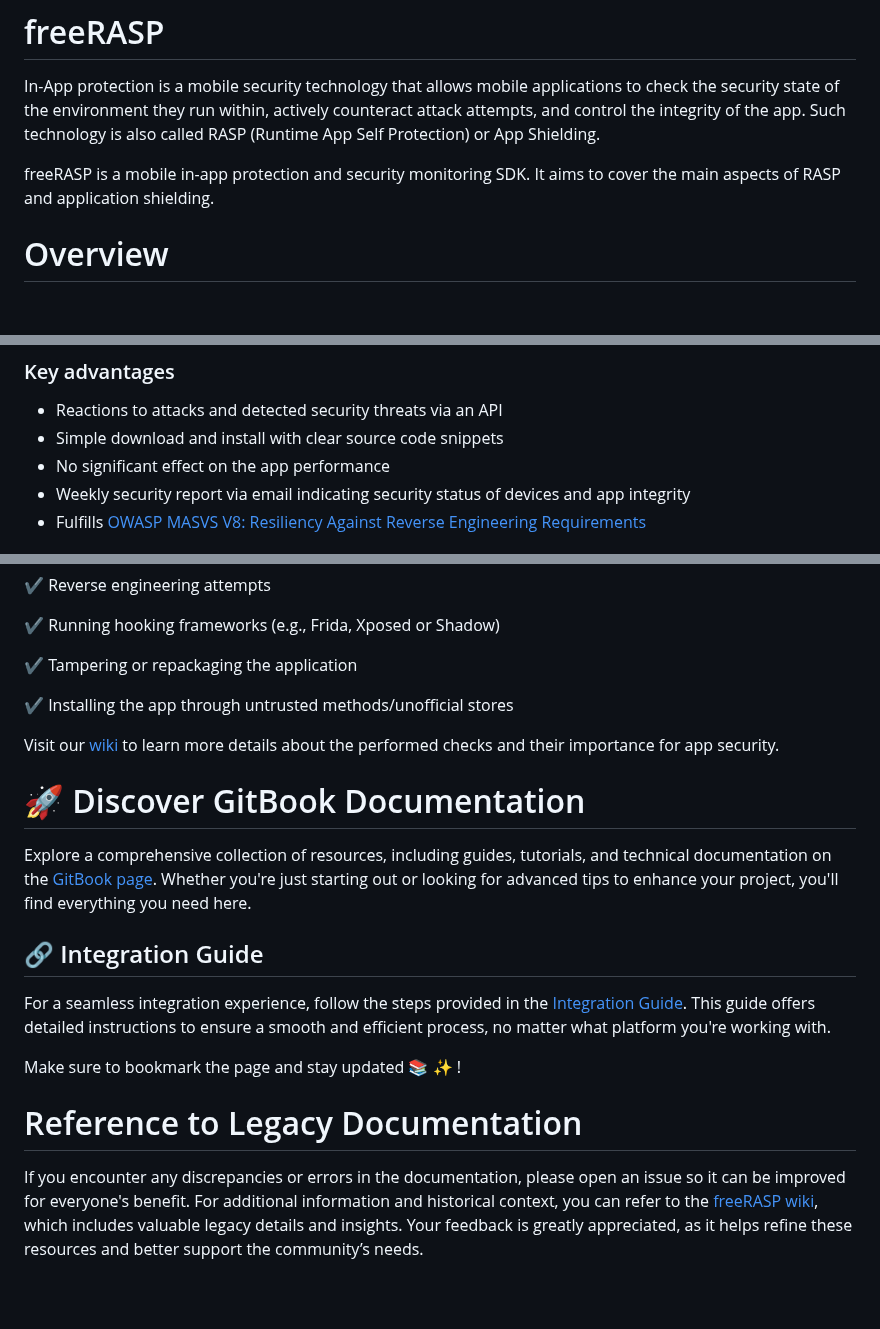
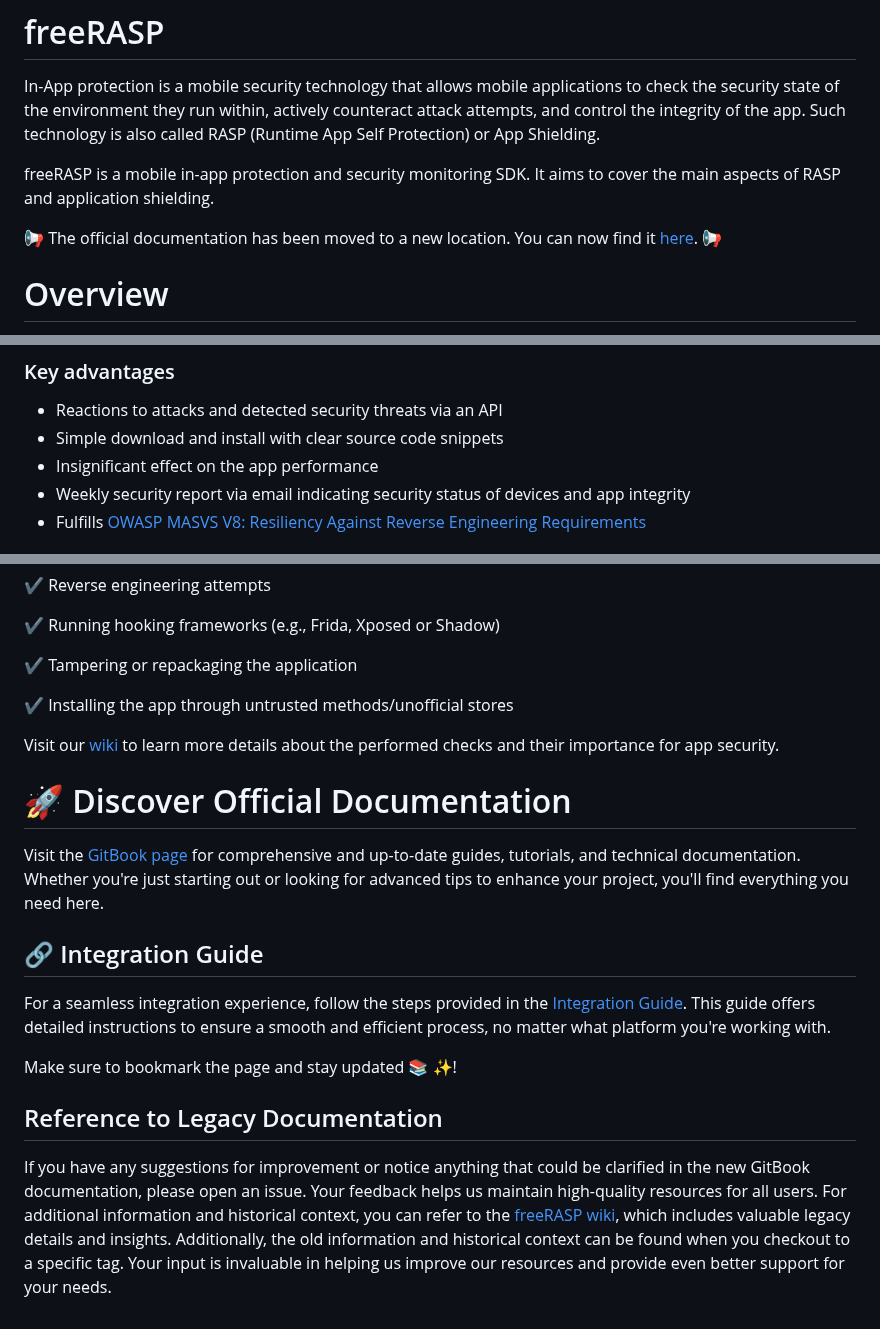
Before and after one commit to talsec/Free-RASP-Community, a Markdown page: README.md, 3 parts joined by grey strips. Drawn GitHub-style; blank space fills up the shorter version.

Commit message:
Update README with GitBook and integration guide links v.2

```diff
--- a/README.md
+++ b/README.md
@@ -10,6 +10,8 @@
 In-App protection is a mobile security technology that allows mobile applications to check the security state of the environment they run within, actively counteract attack attempts, and control the integrity of the app. Such technology is also called RASP (Runtime App Self Protection) or App Shielding.
 
 freeRASP is a mobile in-app protection and security monitoring SDK. It aims to cover the  main aspects of RASP and application shielding.
+
+:loudspeaker: The official documentation has been moved to a new location. You can now find it [here](https://talsec.gitbook.io/freerasp). :loudspeaker:
 
 # Overview
 The freeRASP is a lightweight and easy-to-integrate security library designed to protect apps from potential  threats during their runtime. It contains multiple security checks, each aimed to cover a possible attack vector to ensure a high level of application security. Among other options, it is able to detect reverse engineering, repackaging or cloning attempts, and running in an unsafe OS environment. It is freely distributed for all mobile platforms and is also available for Flutter, Capacitor, Cordova and React Native developers.
@@ -25,7 +27,7 @@ You can check platform-specific submodules for the installation guide and specif
 ### Key advantages
 * Reactions to attacks and detected security threats via an API
 * Simple download and install with clear source code snippets
-* No significant effect on the app performance
+* Insignificant effect on the app performance
 * Weekly security report via email indicating security status of devices and app integrity
 * Fulfills [OWASP MASVS V8: Resiliency Against Reverse Engineering Requirements](https://mobile-security.gitbook.io/masvs/security-requirements/0x15-v8-resiliency_against_reverse_engineering_requirements)
 
@@ -46,11 +48,12 @@ Visit our [wiki](https://github.com/talsec/Free-RASP-Community/wiki/Threat-detec
 
-# :rocket: Discover GitBook Documentation
-Explore a comprehensive collection of resources, including guides, tutorials, and technical documentation on the [GitBook page](https://talsec.gitbook.io/freerasp). Whether you're just starting out or looking for advanced tips to enhance your project, you'll find everything you need here.
+# :rocket: Discover Official Documentation
+Visit the [GitBook page](https://talsec.gitbook.io/freerasp) for comprehensive and up-to-date guides, tutorials, and technical documentation. Whether you're just starting out or looking for advanced tips to enhance your project, you'll find everything you need here.
 
 ## :link: Integration Guide
 For a seamless integration experience, follow the steps provided in the [Integration Guide](https://talsec.gitbook.io/freerasp/integration). This guide offers detailed instructions to ensure a smooth and efficient process, no matter what platform you're working with.
 
-Make sure to bookmark the page and stay updated :books: :sparkles: !
+Make sure to bookmark the page and stay updated :books: :sparkles:!
 
-# Reference to Legacy Documentation
-If you encounter any discrepancies or errors in the documentation, please open an issue so it can be improved for everyone's benefit. For additional information and historical context, you can refer to the [freeRASP wiki](https://github.com/talsec/Free-RASP-Community/wiki), which includes valuable legacy details and insights. Your feedback is greatly appreciated, as it helps refine these resources and better support the community’s needs.
+## Reference to Legacy Documentation
+
+If you have any suggestions for improvement or notice anything that could be clarified in the new GitBook documentation, please open an issue. Your feedback helps us maintain high-quality resources for all users. For additional information and historical context, you can refer to the [freeRASP wiki](https://github.com/talsec/Free-RASP-Community/wiki/Legacy-Documentation), which includes valuable legacy details and insights. Additionally, the old information and historical context can be found when you checkout to a specific tag. Your input is invaluable in helping us improve our resources and provide even better support for your needs.
```
Also changed, not shown: other parts of README.md (+1 -1 lines).
